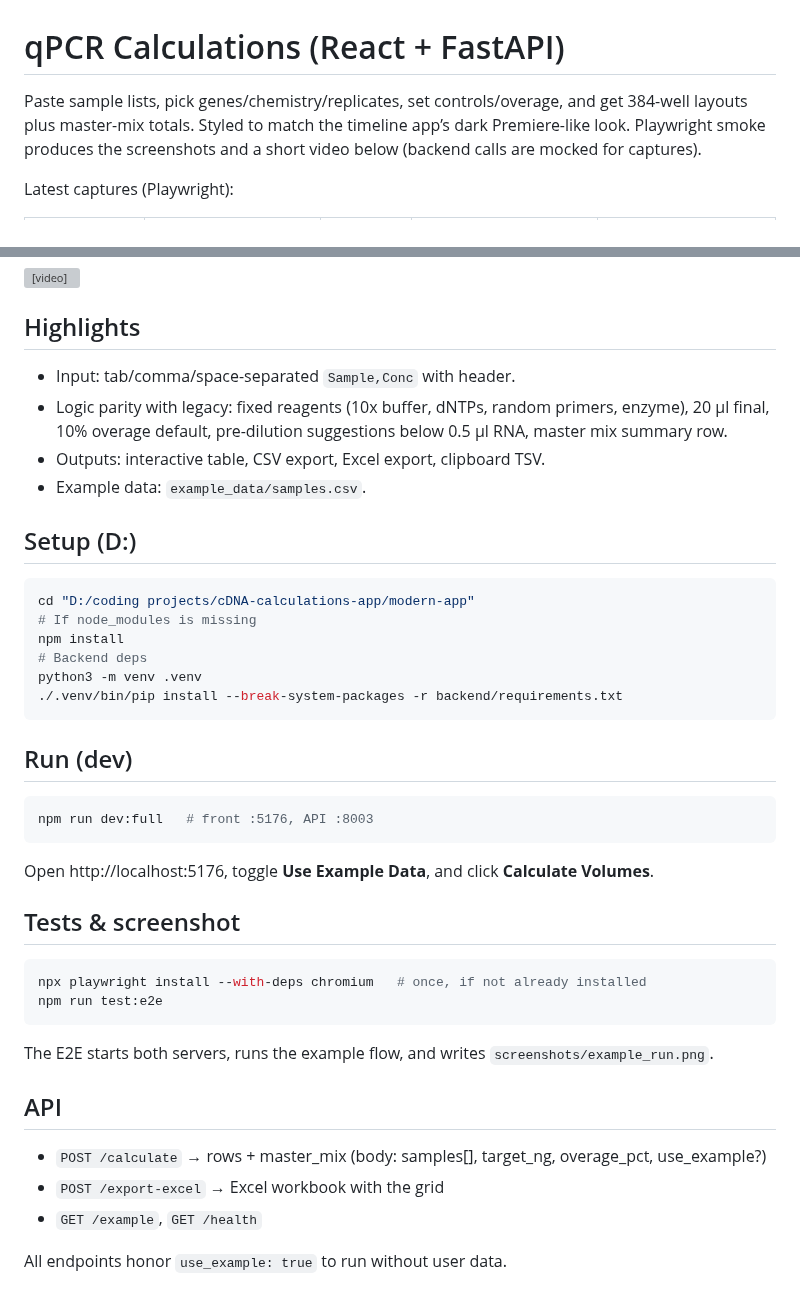
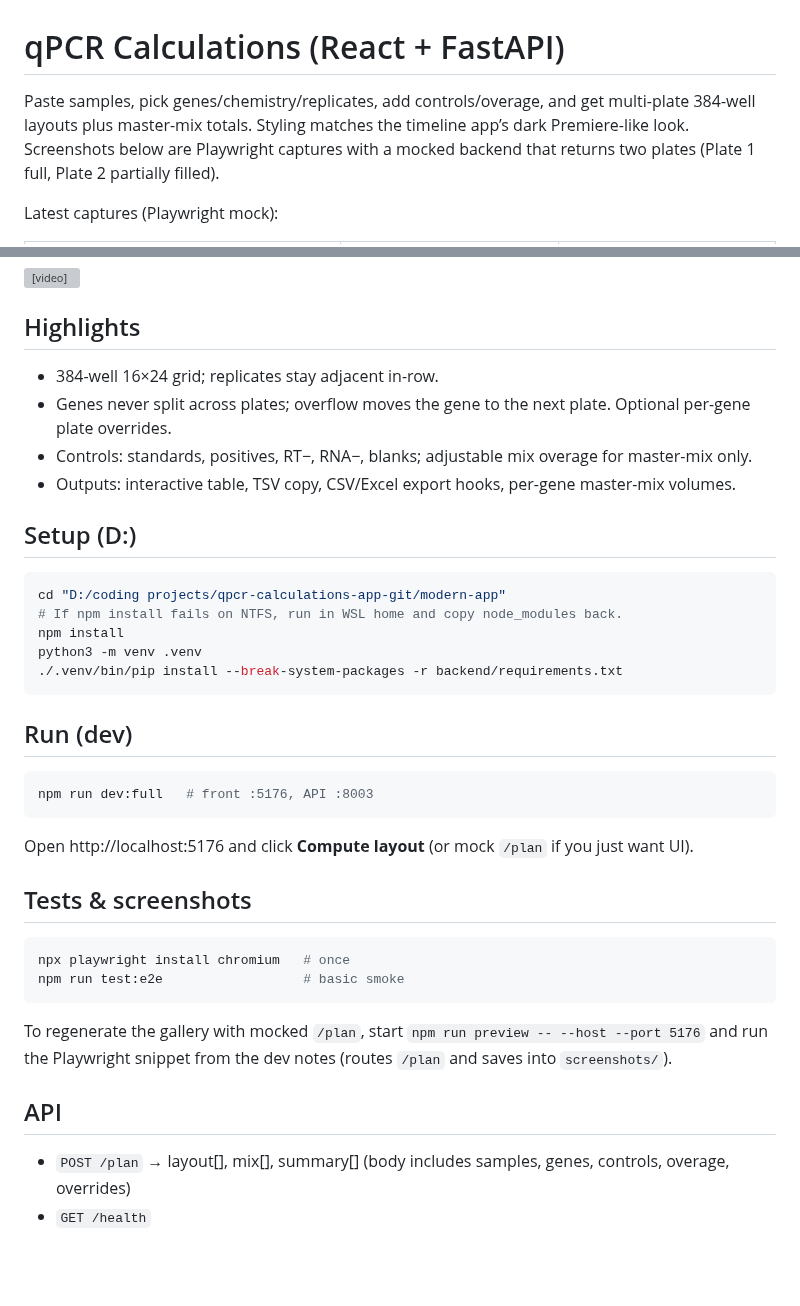
Before and after one commit to meghamsh738/qPCR-calculations-app, a Markdown page: modern-app/README.md, 2 parts joined by grey strips. Drawn GitHub-style; blank space fills up the shorter version; grey boxes are pictures that could not be loaded.

Commit message:
docs: refresh README and two-plate screenshots

````diff
--- a/modern-app/README.md
+++ b/modern-app/README.md
@@ -1,6 +1,6 @@
 # qPCR Calculations (React + FastAPI)
 
-Paste sample lists, pick genes/chemistry/replicates, set controls/overage, and get 384-well layouts plus master-mix totals. Styled to match the timeline app’s dark Premiere-like look. Playwright smoke produces the screenshots and a short video below (backend calls are mocked for captures).
+Paste samples, pick genes/chemistry/replicates, add controls/overage, and get multi-plate 384-well layouts plus master-mix totals. Styling matches the timeline app’s dark Premiere-like look. Screenshots below are Playwright captures with a mocked backend that returns two plates (Plate 1 full, Plate 2 partially filled).
 
-Latest captures (Playwright):
+Latest captures (Playwright mock):
 
@@ -13,17 +17,16 @@ Run-through video:
 <video src="screenshots/example_run.webm" controls width="820"></video>
 
 ## Highlights
-- Input: tab/comma/space-separated `Sample,Conc` with header.
-- Logic parity with legacy: fixed reagents (10x buffer, dNTPs, random primers, enzyme), 20 µl final, 10% overage default, pre-dilution suggestions below 0.5 µl RNA, master mix summary row.
-- Outputs: interactive table, CSV export, Excel export, clipboard TSV.
-- Example data: `example_data/samples.csv`.
+- 384-well 16×24 grid; replicates stay adjacent in-row.
+- Genes never split across plates; overflow moves the gene to the next plate. Optional per-gene plate overrides.
+- Controls: standards, positives, RT−, RNA−, blanks; adjustable mix overage for master-mix only.
+- Outputs: interactive table, TSV copy, CSV/Excel export hooks, per-gene master-mix volumes.
 
 ## Setup (D:)
 ```bash
-cd "D:/coding projects/cDNA-calculations-app/modern-app"
-# If node_modules is missing
+cd "D:/coding projects/qpcr-calculations-app-git/modern-app"
+# If npm install fails on NTFS, run in WSL home and copy node_modules back.
 npm install
-# Backend deps
 python3 -m venv .venv
 ./.venv/bin/pip install --break-system-packages -r backend/requirements.txt
 ```
@@ -32,18 +35,15 @@ python3 -m venv .venv
 ```bash
 npm run dev:full   # front :5176, API :8003
 ```
-Open http://localhost:5176, toggle **Use Example Data**, and click **Calculate Volumes**.
+Open http://localhost:5176 and click **Compute layout** (or mock `/plan` if you just want UI).
 
-## Tests & screenshot
+## Tests & screenshots
 ```bash
-npx playwright install --with-deps chromium   # once, if not already installed
-npm run test:e2e
+npx playwright install chromium   # once
+npm run test:e2e                  # basic smoke
 ```
-The E2E starts both servers, runs the example flow, and writes `screenshots/example_run.png`.
+To regenerate the gallery with mocked `/plan`, start `npm run preview -- --host --port 5176` and run the Playwright snippet from the dev notes (routes `/plan` and saves into `screenshots/`).
 
 ## API
-- `POST /calculate` → rows + master_mix (body: samples[], target_ng, overage_pct, use_example?)
-- `POST /export-excel` → Excel workbook with the grid
-- `GET /example`, `GET /health`
-
-All endpoints honor `use_example: true` to run without user data.
+- `POST /plan` → layout[], mix[], summary[] (body includes samples, genes, controls, overage, overrides)
+- `GET /health`
````
Also changed, not shown: other parts of modern-app/README.md (+7 -3 lines), modern-app/screenshots/master_tab.png, modern-app/screenshots/notes_tab.png, modern-app/screenshots/plan_tab.png, modern-app/screenshots/plate_preview.png, modern-app/screenshots/plate_preview_plate2.png (added), 2 other files.
